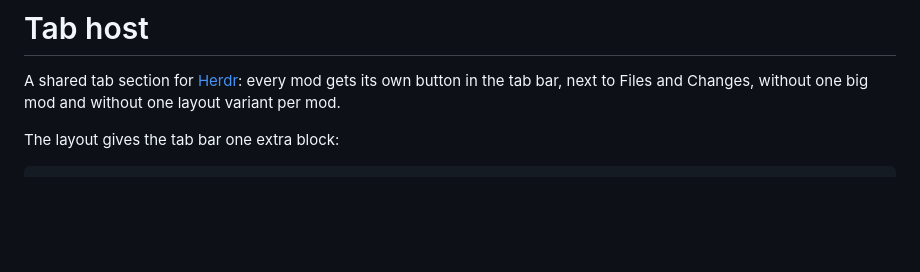
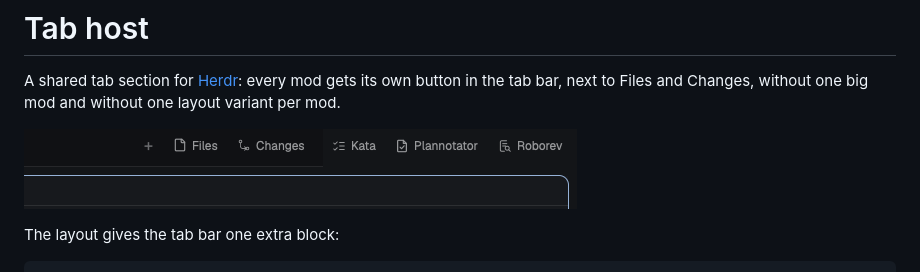
Before and after one commit to gadenbuie/herdr-mod-tab-host, a Markdown page: README.md, the part around the change. Drawn GitHub-style; pictures changed too: assets/tabs30.png (added); blank space fills up the shorter version.

Commit message:
README: the tab bar as it reads day to day — Files, Changes, and the contributors

```diff
--- a/README.md
+++ b/README.md
@@ -3,6 +3,8 @@
 A shared tab section for [Herdr](https://herdr.dev): every mod gets its own
 button in the tab bar, next to Files and Changes, without one big mod and
 without one layout variant per mod.
+
+![The tab bar: Files and Changes with three contributor buttons beside them](assets/tabs30.png)
 
 The layout gives the tab bar one extra block:
 
```
